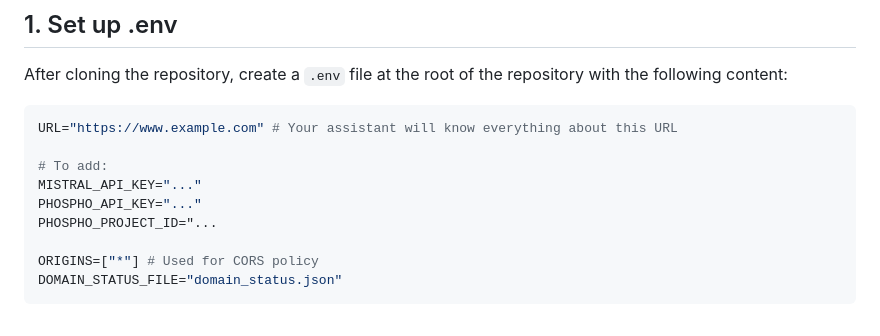
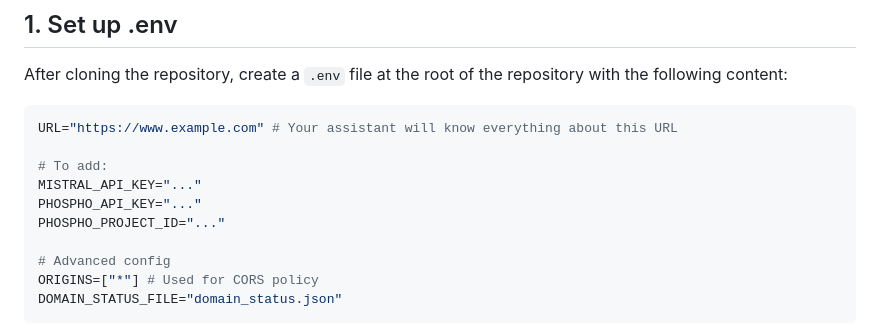
Before and after one commit to phospho-app/ai-chat-bubble, a Markdown page: README.md, the part around the change. Drawn GitHub-style.

````diff
--- a/README.md
+++ b/README.md
@@ -35,8 +35,9 @@ URL="https://www.example.com" # Your assistant will know everything about this
 # To add:
 MISTRAL_API_KEY="..."
 PHOSPHO_API_KEY="..."
-PHOSPHO_PROJECT_ID="...
+PHOSPHO_PROJECT_ID="..."
 
+# Advanced config
 ORIGINS=["*"] # Used for CORS policy
 DOMAIN_STATUS_FILE="domain_status.json"
 ```
````
